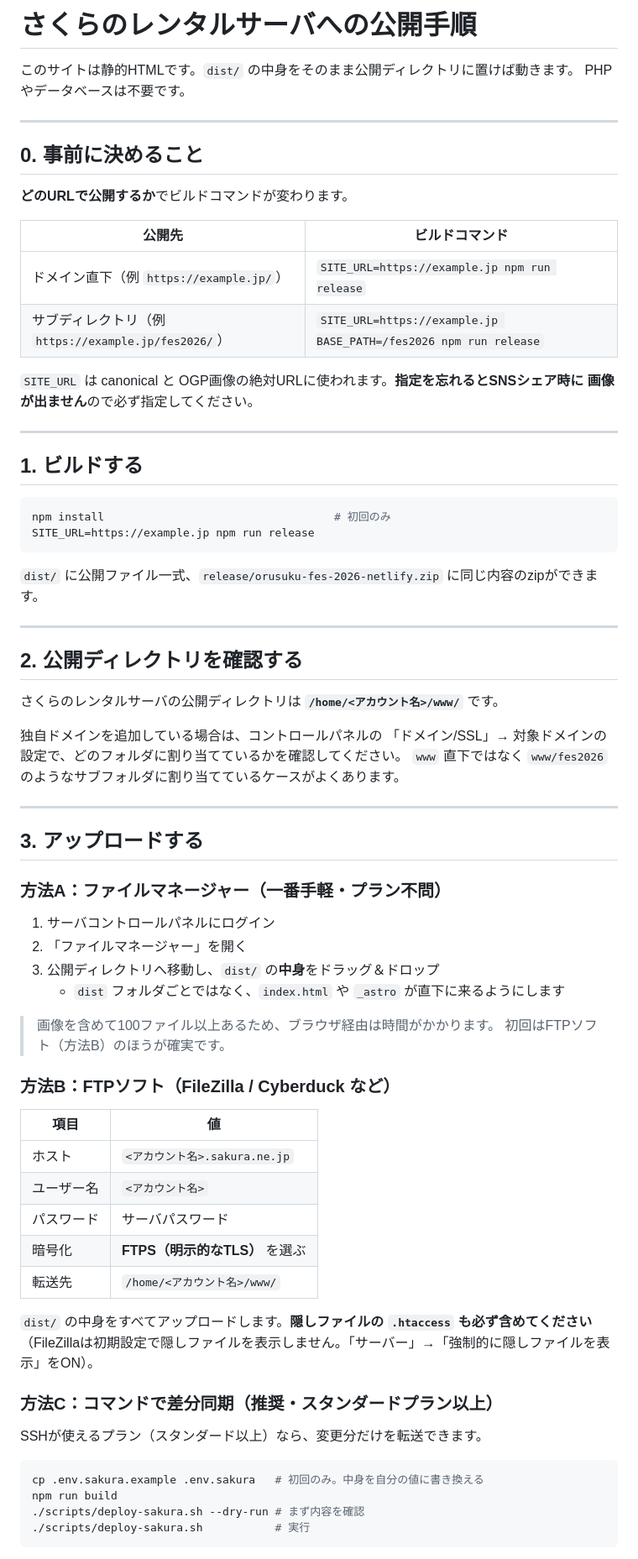
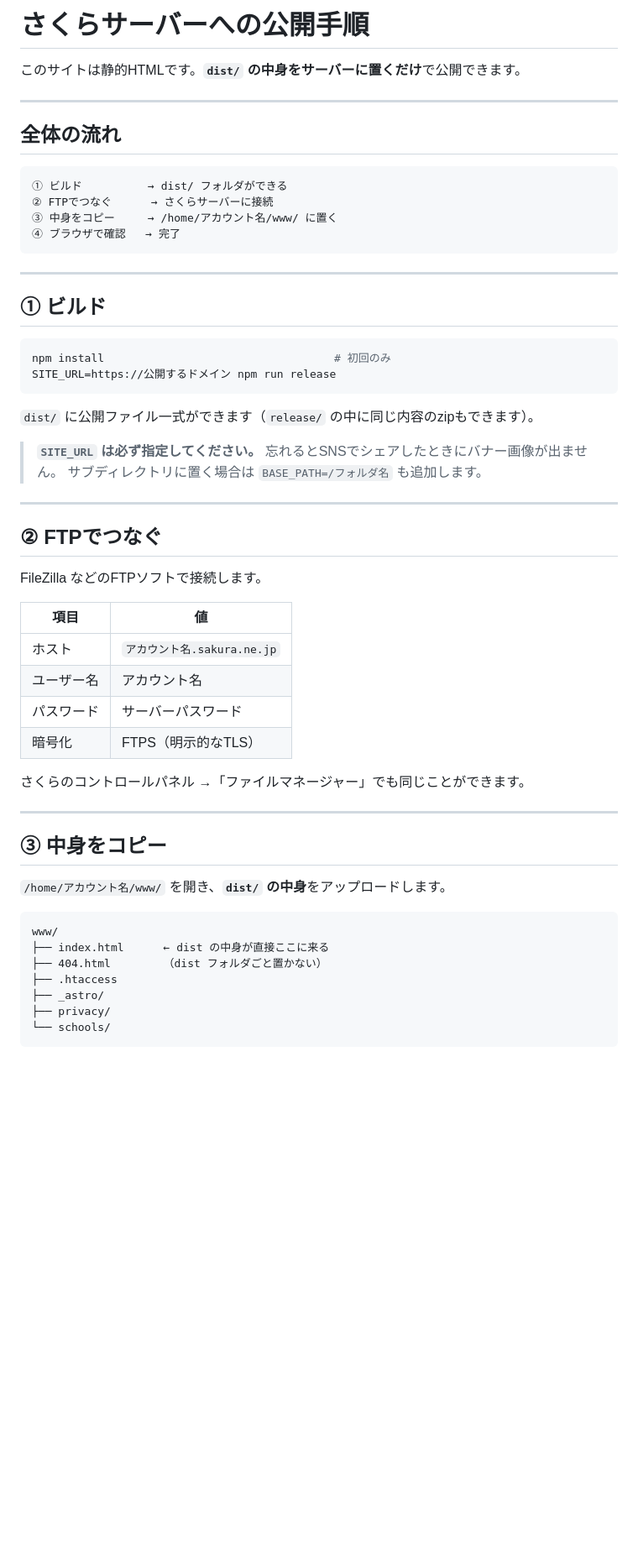
Before and after one commit to kou122suke-droid/tomoiki, a Markdown page: DEPLOY-sakura.md, the part around one of its changes. Shown at 84% size. GitHub-like rendering; blank space fills up the shorter version.

````diff
--- a/DEPLOY-sakura.md
+++ b/DEPLOY-sakura.md
@@ -1,78 +1,61 @@
-# さくらのレンタルサーバへの公開手順
+# さくらサーバーへの公開手順
 
-このサイトは静的HTMLです。`dist/` の中身をそのまま公開ディレクトリに置けば動きます。
-PHPやデータベースは不要です。
+このサイトは静的HTMLです。**`dist/` の中身をサーバーに置くだけ**で公開できます。
 
 ---
 
-## 0. 事前に決めること
+## 全体の流れ
 
-**どのURLで公開するか**でビルドコマンドが変わります。
-
-| 公開先 | ビルドコマンド |
-| --- | --- |
-| ドメイン直下（例 `https://example.jp/`） | `SITE_URL=https://example.jp npm run release` |
-| サブディレクトリ（例 `https://example.jp/fes2026/`） | `SITE_URL=https://example.jp BASE_PATH=/fes2026 npm run release` |
-
-`SITE_URL` は canonical と OGP画像の絶対URLに使われます。**指定を忘れるとSNSシェア時に
-画像が出ません**ので必ず指定してください。
+```
+① ビルド          → dist/ フォルダができる
+② FTPでつなぐ      → さくらサーバーに接続
+③ 中身をコピー     → /home/アカウント名/www/ に置く
+④ ブラウザで確認   → 完了
+```
 
 ---
 
-## 1. ビルドする
+## ① ビルド
 
 ```bash
 npm install                                   # 初回のみ
-SITE_URL=https://example.jp npm run release
+SITE_URL=https://公開するドメイン npm run release
 ```
 
-`dist/` に公開ファイル一式、`release/orusuku-fes-2026-netlify.zip` に同じ内容のzipができます。
+`dist/` に公開ファイル一式ができます（`release/` の中に同じ内容のzipもできます）。
+
+> **`SITE_URL` は必ず指定してください。**
+> 忘れるとSNSでシェアしたときにバナー画像が出ません。
+> サブディレクトリに置く場合は `BASE_PATH=/フォルダ名` も追加します。
 
 ---
 
-## 2. 公開ディレクトリを確認する
+## ② FTPでつなぐ
 
-さくらのレンタルサーバの公開ディレクトリは **`/home/<アカウント名>/www/`** です。
+FileZilla などのFTPソフトで接続します。
 
-独自ドメインを追加している場合は、コントロールパネルの
-「ドメイン/SSL」→ 対象ドメインの設定で、どのフォルダに割り当てているかを確認してください。
-`www` 直下ではなく `www/fes2026` のようなサブフォルダに割り当てているケースがよくあります。
+| 項目 | 値 |
+| --- | --- |
+| ホスト | `アカウント名.sakura.ne.jp` |
+| ユーザー名 | アカウント名 |
+| パスワード | サーバーパスワード |
+| 暗号化 | FTPS（明示的なTLS） |
+
+さくらのコントロールパネル →「ファイルマネージャー」でも同じことができます。
 
 ---
 
-## 3. アップロードする
+## ③ 中身をコピー
 
-### 方法A：ファイルマネージャー（一番手軽・プラン不問）
+`/home/アカウント名/www/` を開き、**`dist/` の中身**をアップロードします。
 
-1. サーバコントロールパネルにログイン
-2. 「ファイルマネージャー」を開く
-3. 公開ディレクトリへ移動し、`dist/` の**中身**をドラッグ＆ドロップ
-   - `dist` フォルダごとではなく、`index.html` や `_astro` が直下に来るようにします
-
-> 画像を含めて100ファイル以上あるため、ブラウザ経由は時間がかかります。
-> 初回はFTPソフト（方法B）のほうが確実です。
-
-### 方法B：FTPソフト（FileZilla / Cyberduck など）
-
-| 項目 | 値 |
-| --- | --- |
-| ホスト | `<アカウント名>.sakura.ne.jp` |
-| ユーザー名 | `<アカウント名>` |
-| パスワード | サーバパスワード |
-| 暗号化 | **FTPS（明示的なTLS）** を選ぶ |
-| 転送先 | `/home/<アカウント名>/www/` |
-
-`dist/` の中身をすべてアップロードします。**隠しファイルの `.htaccess` も必ず含めてください**
-（FileZillaは初期設定で隠しファイルを表示しません。「サーバー」→「強制的に隠しファイルを表示」をON）。
-
-### 方法C：コマンドで差分同期（推奨・スタンダードプラン以上）
-
-SSHが使えるプラン（スタンダード以上）なら、変更分だけを転送できます。
-
-```bash
-cp .env.sakura.example .env.sakura   # 初回のみ。中身を自分の値に書き換える
-npm run build
-./scripts/deploy-sakura.sh --dry-run # まず内容を確認
-./scripts/deploy-sakura.sh           # 実行
+```
+www/
+├── index.html      ← dist の中身が直接ここに来る
+├── 404.html        （dist フォルダごと置かない）
+├── .htaccess
+├── _astro/
+├── privacy/
+└── schools/
 ```
 
````
Also changed, not shown: other parts of DEPLOY-sakura.md (+35 -36 lines).
